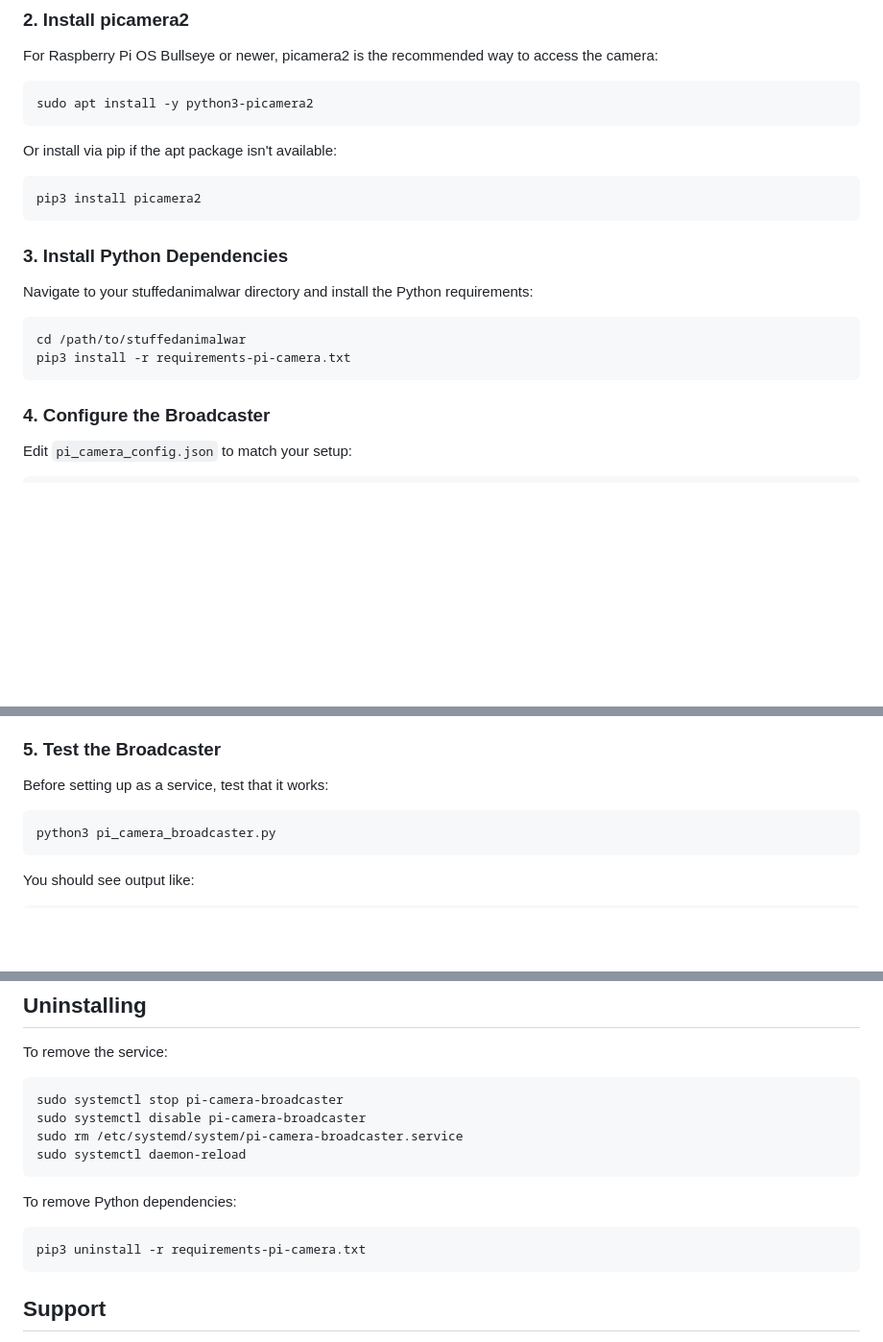
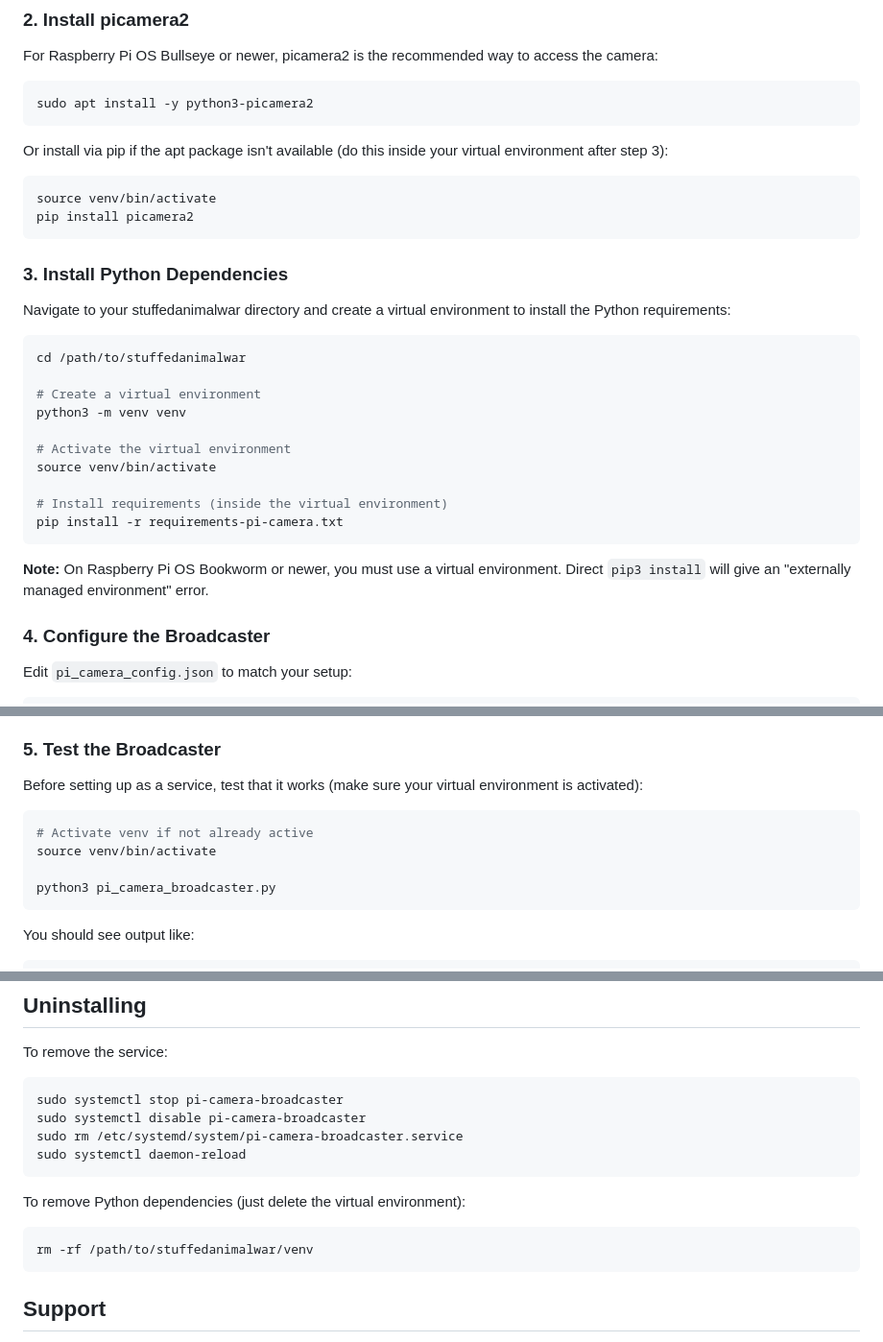
Before and after one commit to jaemzware/stuffedanimalwar, a Markdown page: PI_CAMERA_SETUP.md, 3 parts joined by grey strips. Shown at 96% size. Drawn GitHub-style; blank space fills up the shorter version.

Commit message:
extra setup notes

````diff
--- a/PI_CAMERA_SETUP.md
+++ b/PI_CAMERA_SETUP.md
@@ -70,20 +70,31 @@ For Raspberry Pi OS Bullseye or newer, picamera2 is the recommended way to acces
 sudo apt install -y python3-picamera2
 ```
 
-Or install via pip if the apt package isn't available:
+Or install via pip if the apt package isn't available (do this inside your virtual environment after step 3):
 
 ```bash
-pip3 install picamera2
+source venv/bin/activate
+pip install picamera2
 ```
 
 ### 3. Install Python Dependencies
 
-Navigate to your stuffedanimalwar directory and install the Python requirements:
+Navigate to your stuffedanimalwar directory and create a virtual environment to install the Python requirements:
 
 ```bash
 cd /path/to/stuffedanimalwar
-pip3 install -r requirements-pi-camera.txt
+
+# Create a virtual environment
+python3 -m venv venv
+
+# Activate the virtual environment
+source venv/bin/activate
+
+# Install requirements (inside the virtual environment)
+pip install -r requirements-pi-camera.txt
 ```
+
+**Note:** On Raspberry Pi OS Bookworm or newer, you must use a virtual environment. Direct `pip3 install` will give an "externally managed environment" error.
 
 ### 4. Configure the Broadcaster
 
@@ -115,9 +126,12 @@ Edit `pi_camera_config.json` to match your setup:
 
 ### 5. Test the Broadcaster
 
-Before setting up as a service, test that it works:
+Before setting up as a service, test that it works (make sure your virtual environment is activated):
 
 ```bash
+# Activate venv if not already active
+source venv/bin/activate
+
 python3 pi_camera_broadcaster.py
 ```
 
@@ -309,10 +325,10 @@ sudo rm /etc/systemd/system/pi-camera-broadcaster.service
 sudo systemctl daemon-reload
 ```
 
-To remove Python dependencies:
+To remove Python dependencies (just delete the virtual environment):
 
 ```bash
-pip3 uninstall -r requirements-pi-camera.txt
+rm -rf /path/to/stuffedanimalwar/venv
 ```
 
 ## Support
````
Also changed, not shown: other parts of PI_CAMERA_SETUP.md (+2 -0 lines).
